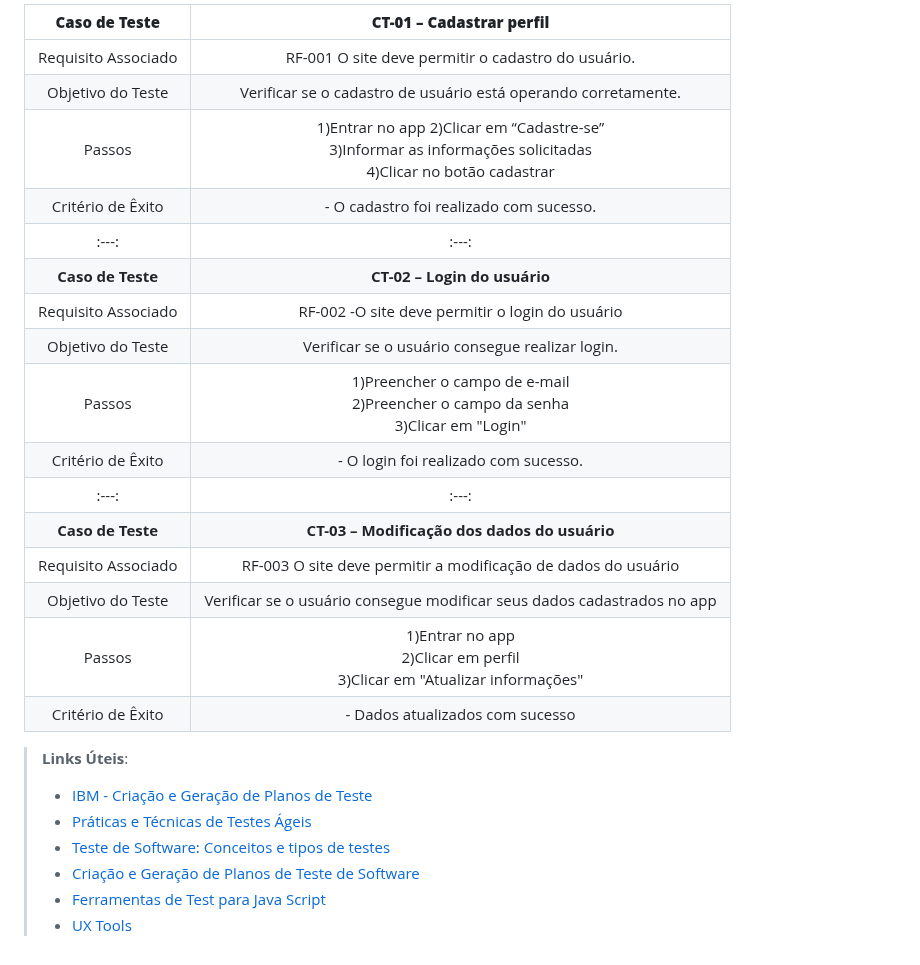
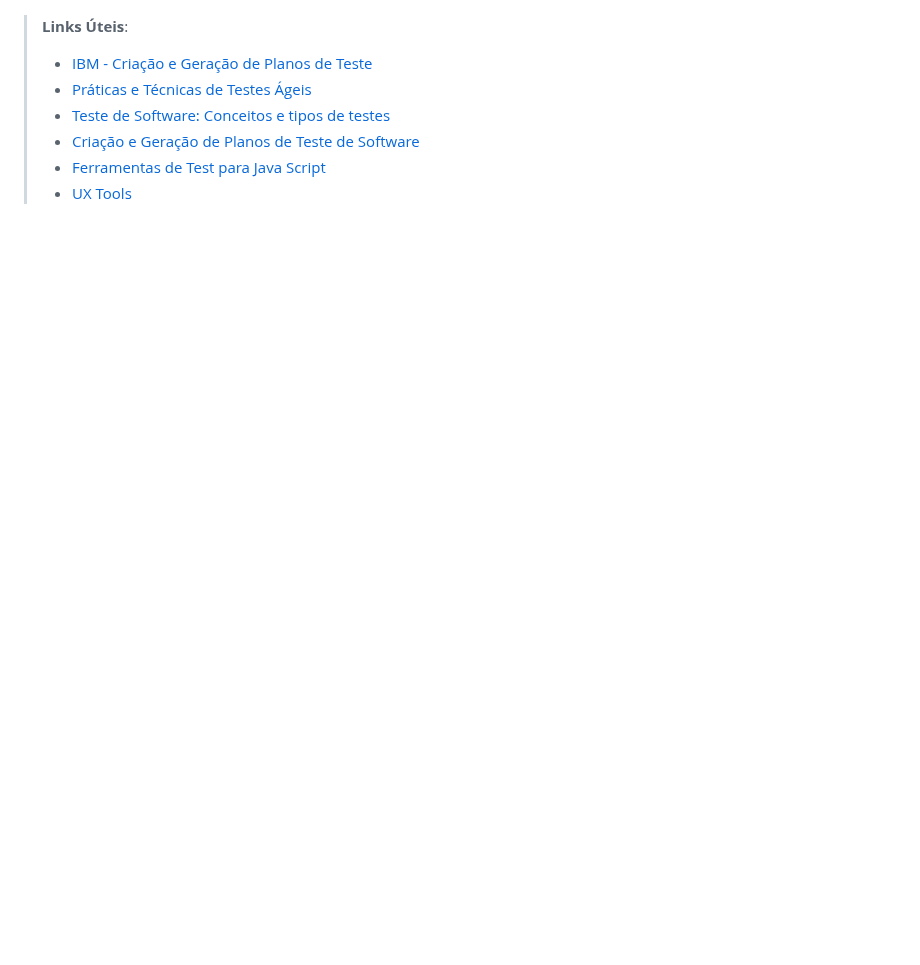
Before and after one commit to ICEI-PUC-Minas-PMV-ADS/pmv-ads-2024-1-e2-proj-int-t3-grupo03, a Markdown page: docs/08-Plano de Testes de Software.md, the part around one of its changes. Drawn GitHub-style; blank space fills up the shorter version.

```diff
--- a/docs/08-Plano de Testes de Software.md
+++ b/docs/08-Plano de Testes de Software.md
@@ -44,24 +51,13 @@
 
 
 
-| **Caso de Teste** 	| **CT-01 – Cadastrar perfil** 	|
-|:---:	|:---:	|
-|	Requisito Associado 	| RF-001 O site deve permitir o cadastro do usuário. |
-| Objetivo do Teste 	| Verificar se o cadastro de usuário está operando corretamente. |
-| Passos 	|1)Entrar no app 2)Clicar em “Cadastre-se” <br> 3)Informar as informações solicitadas <br>4)Clicar no botão cadastrar |
-|Critério de Êxito | - O cadastro foi realizado com sucesso. |
-|:---:	|:---:	|
-| **Caso de Teste** 	| **CT-02 – Login do usuário**	|
-|Requisito Associado |RF-002	-O site deve permitir o login do usuário |
-| Objetivo do Teste 	| Verificar se o usuário consegue realizar login. |
-| Passos 	| 1)Preencher o campo de e-mail <br> 2)Preencher o campo da senha <br> 3)Clicar em "Login" |
-|Critério de Êxito | - O login foi realizado com sucesso. |
-|:---:	|:---:	|
-| **Caso de Teste** 	| **CT-03 – Modificação dos dados do usuário**	|
-|Requisito Associado |RF-003	O site deve permitir a modificação de dados do usuário |
-| Objetivo do Teste 	| Verificar se o usuário consegue modificar seus dados cadastrados no app |
-| Passos 	| 1)Entrar no app <br> 2)Clicar em perfil <br> 3)Clicar em "Atualizar informações" |
-|Critério de Êxito | - Dados atualizados com sucesso |
+
+
+
+
+
+
+
 
 > **Links Úteis**:
 > - [IBM - Criação e Geração de Planos de Teste](https://www.ibm.com/developerworks/br/local/rational/criacao_geracao_planos_testes_software/index.html)
```
Also changed, not shown: other parts of docs/08-Plano de Testes de Software.md (+7 -0 lines).
